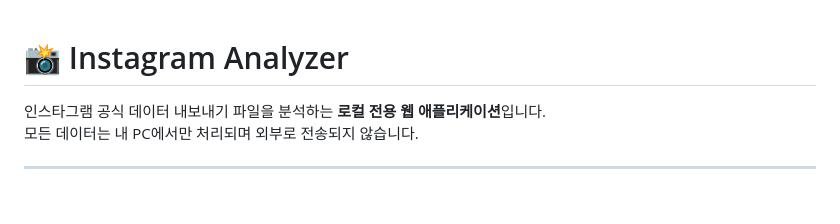
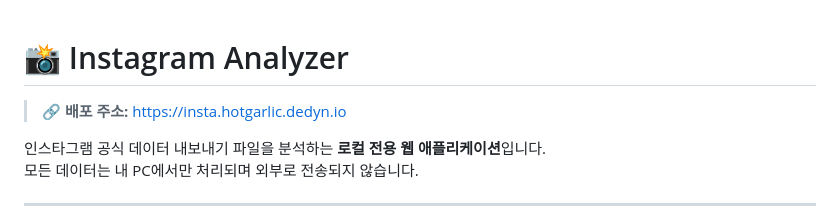
Before and after one commit to ehdqkd616/Instagram-insight, a Markdown page: README.md, the part around the change. Drawn GitHub-style; blank space fills up the shorter version.

Commit message:
Add deploy URL to README
Co-Authored-By: Claude Opus 5.5 <noreply@anthropic.com>

```diff
--- a/README.md
+++ b/README.md
@@ -1,4 +1,6 @@
 # 📸 Instagram Analyzer
+
+> 🔗 **배포 주소:** https://insta.hotgarlic.dedyn.io
 
 인스타그램 공식 데이터 내보내기 파일을 분석하는 **로컬 전용 웹 애플리케이션**입니다.
 모든 데이터는 내 PC에서만 처리되며 외부로 전송되지 않습니다.
```
